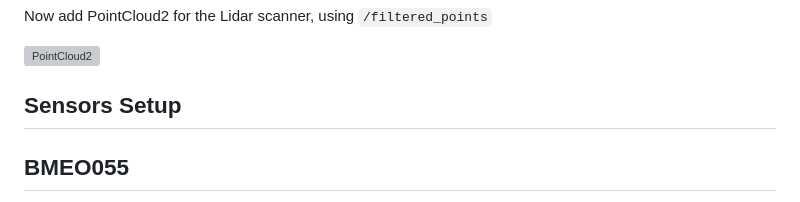
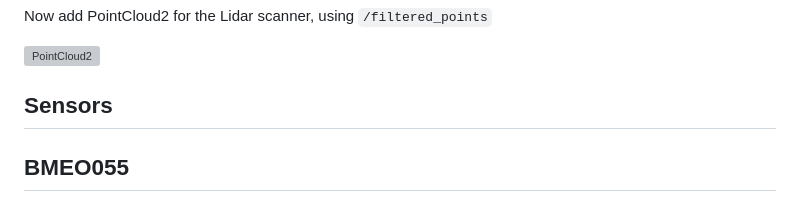
Before and after one commit to RyanSeidel/WindTurbine, a Markdown page: README.md, the part around one of its changes. GitHub-like rendering; grey boxes are pictures that could not be loaded.

```diff
--- a/README.md
+++ b/README.md
@@ -127,7 +127,7 @@ Now add PointCloud2 for the Lidar scanner, using `/filtered_points`
 
 ![PointCloud2](./images/simulation.png)
 
-## Sensors Setup
+## Sensors
 ## BMEO055
 documention for BMEO055
 https://cdn-learn.adafruit.com/downloads/pdf/bno055-absolute-orientation-sensor-with-raspberry-pi-and-beaglebone-black.pdf
```
Also changed, not shown: other parts of README.md (+1 -1 lines).
